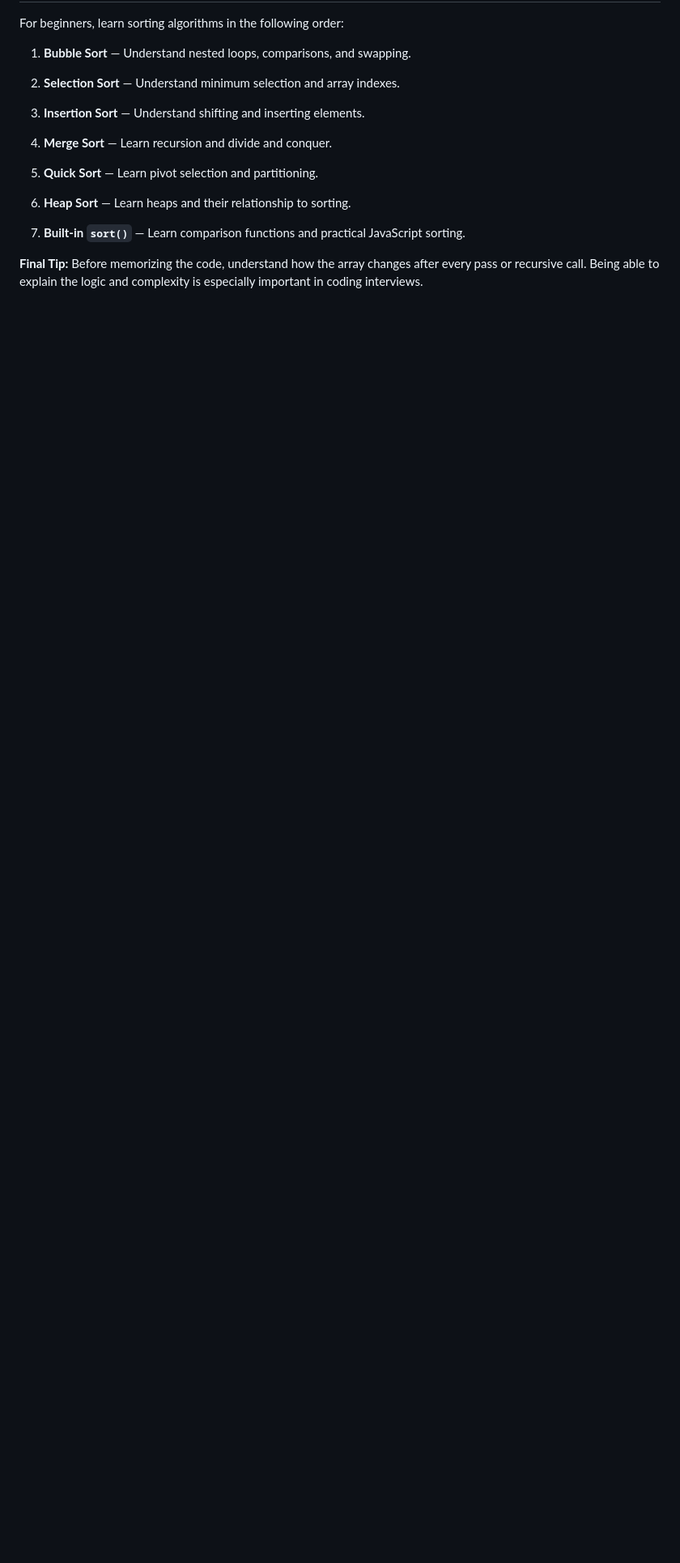
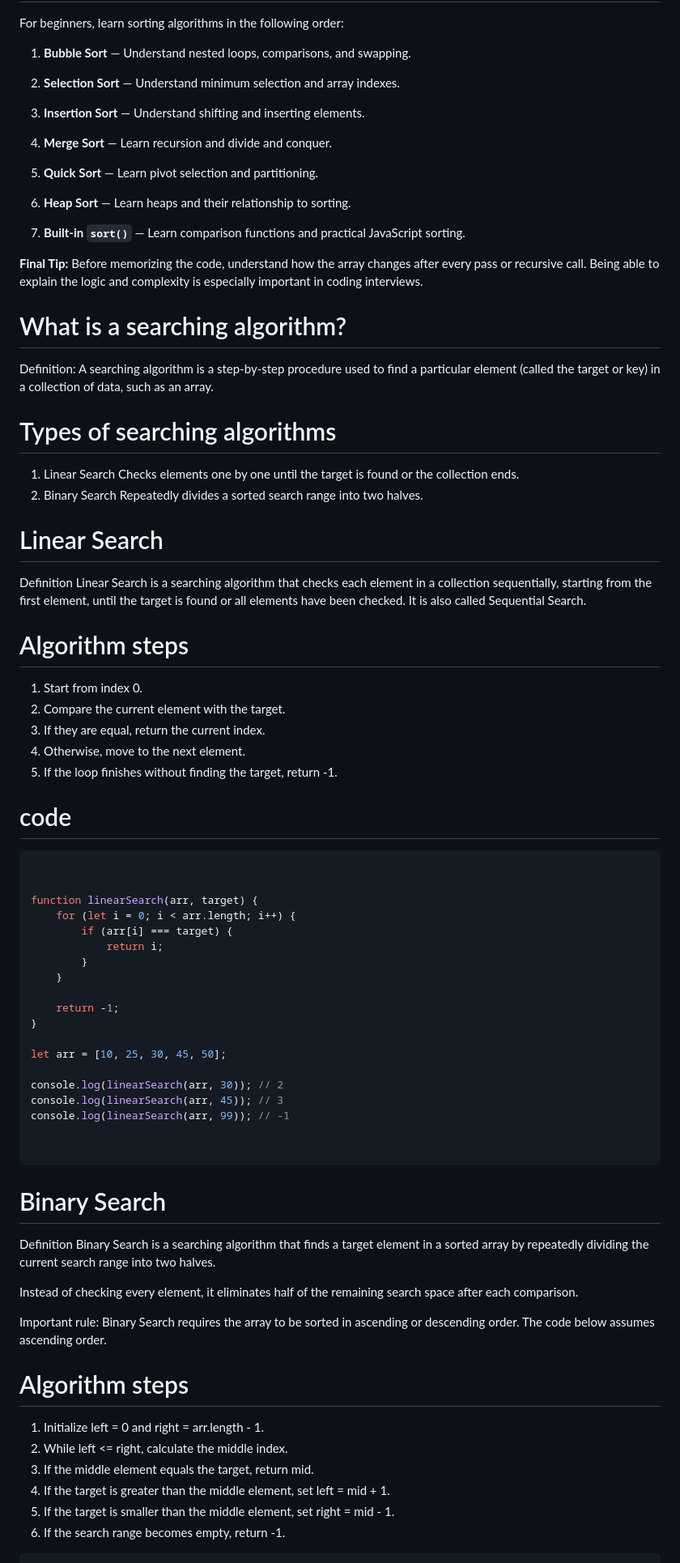
Before and after one commit to MernNasa/js-programming, a Markdown page: README.md, the part around one of its changes. Shown at 81% size. GitHub-like rendering; blank space fills up the shorter version.

Commit message:
searching algorithms

````diff
--- a/README.md
+++ b/README.md
@@ -1619,3 +1619,70 @@ For beginners, learn sorting algorithms in the following order:
 7. ****Built-in `sort()`**** — Learn comparison functions and practical JavaScript sorting.
 
 ****Final Tip:**** Before memorizing the code, understand how the array changes after every pass or recursive call. Being able to explain the logic and complexity is especially important in coding interviews.
+
+
+
+
+
+# What is a searching algorithm?
+Definition: A searching algorithm is a step-by-step procedure used to find a particular element (called the target or key) in a collection of data, such as an array.
+
+# Types of searching algorithms
+1. Linear Search
+Checks elements one by one until the target is found or the collection ends.
+2. Binary Search
+Repeatedly divides a sorted search range into two halves.
+
+# Linear Search
+Definition
+Linear Search is a searching algorithm that checks each element in a collection sequentially, starting from the first element, until the target is found or all elements have been checked.
+It is also called Sequential Search.
+
+# Algorithm steps
+1. Start from index 0.
+2. Compare the current element with the target.
+3. If they are equal, return the current index.
+4. Otherwise, move to the next element.
+5. If the loop finishes without finding the target, return -1.
+
+# code
+
+
+```javascript
+
+
+function linearSearch(arr, target) {
+    for (let i = 0; i < arr.length; i++) {
+        if (arr[i] === target) {
+            return i;
+        }
+    }
+
+    return -1;
+}
+
+let arr = [10, 25, 30, 45, 50];
+
+console.log(linearSearch(arr, 30)); // 2
+console.log(linearSearch(arr, 45)); // 3
+console.log(linearSearch(arr, 99)); // -1
+
+
+```
+
+# Binary Search
+Definition
+Binary Search is a searching algorithm that finds a target element in a sorted array by repeatedly dividing the current search range into two halves.
+
+Instead of checking every element, it eliminates half of the remaining search space after each comparison.
+
+Important rule: Binary Search requires the array to be sorted in ascending or descending order. The code below assumes ascending order.
+
+# Algorithm steps
+1. Initialize left = 0 and right = arr.length - 1.
+2. While left <= right, calculate the middle index.
+3. If the middle element equals the target, return mid.
+4. If the target is greater than the middle element, set left = mid + 1.
+5. If the target is smaller than the middle element, set right = mid - 1.
+6. If the search range becomes empty, return -1.
+
````
Also changed, not shown: other parts of README.md (+30 -0 lines).
